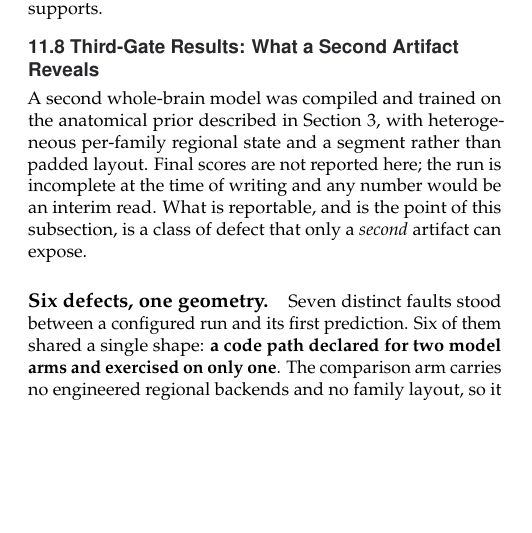
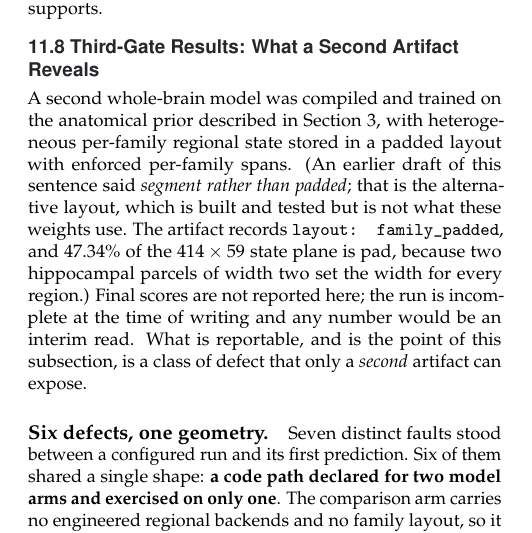
Before and after one commit to JacobFV/sc-wbd, a LaTeX document (paper/sc_wbd_frontiers.tex, which reads paper/body.tex): part of one column of page 23 of 29, cut so that both start at the same text, the shorter picture padded with empty space. Compiled offline with pdfLaTeX.

Commit message:
paper §11.8: run 2 uses the padded layout, not the segment one
Third and last place carrying this error, after RUN2.md and the landing page.
The artifact records layout: family_padded, with 47.34% of the 414x59 plane
being pad. The segment/ragged layout is built and tested and is not what these
weights use.

Corrected in place with the previous wording named, rather than swapped, since
the paper is the most durable of the three.

Co-Authored-By: Claude Opus 5 (1M context) <noreply@anthropic.com>

```diff
--- a/paper/body.tex
+++ b/paper/body.tex
@@ -2195,8 +2195,13 @@ is measurable at any participant count this corpus supports.
 \subsection{11.8 Third-Gate Results: What a Second Artifact Reveals}
 
 A second whole-brain model was compiled and trained on the anatomical prior
-described in Section 3, with heterogeneous per-family regional state and a
-segment rather than padded layout. Final scores are not reported here; the run
+described in Section 3, with heterogeneous per-family regional state stored in a
+padded layout with enforced per-family spans. (An earlier draft of this sentence
+said \emph{segment rather than padded}; that is the alternative layout, which is
+built and tested but is not what these weights use. The artifact records
+\texttt{layout: family\_padded}, and $47.34\%$ of the $414 \times 59$ state
+plane is pad, because two hippocampal parcels of width two set the width for
+every region.) Final scores are not reported here; the run
 is incomplete at the time of writing and any number would be an interim read.
 What is reportable, and is the point of this subsection, is a class of defect
 that only a \emph{second} artifact can expose.
```
